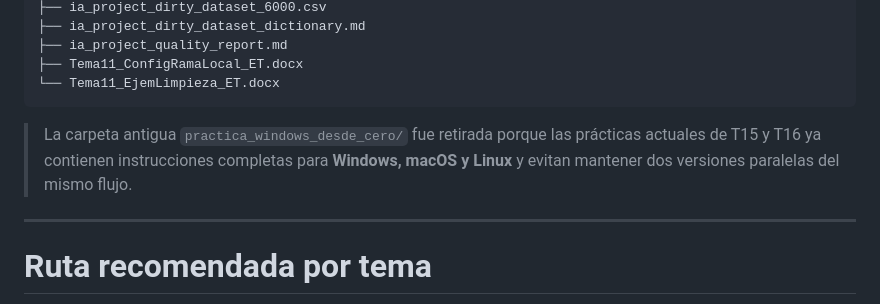
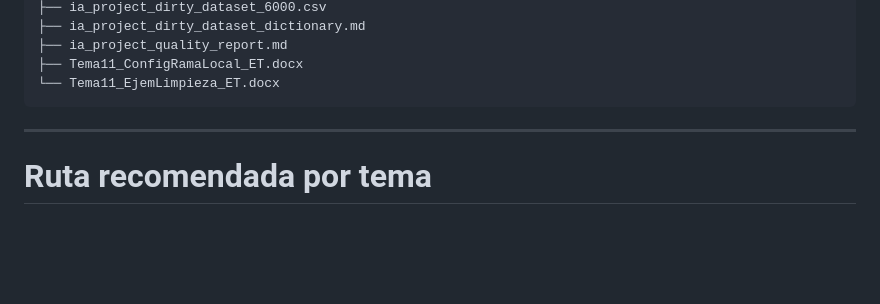
Before and after one commit to MinaNik229/tema12-mlflow-colab, a Markdown page: README.md, the part around the change. Rendered like a GitHub page; blank space fills up the shorter version.

Commit message:
Remove stale reference to deleted Windows practice

````diff
--- a/README.md
+++ b/README.md
@@ -49,7 +49,6 @@ tema12-mlflow-colab/
 └── Tema11_EjemLimpieza_ET.docx
 ```
 
-> La carpeta antigua `practica_windows_desde_cero/` fue retirada porque las prácticas actuales de T15 y T16 ya contienen instrucciones completas para **Windows, macOS y Linux** y evitan mantener dos versiones paralelas del mismo flujo.
 
 ---
 
````
